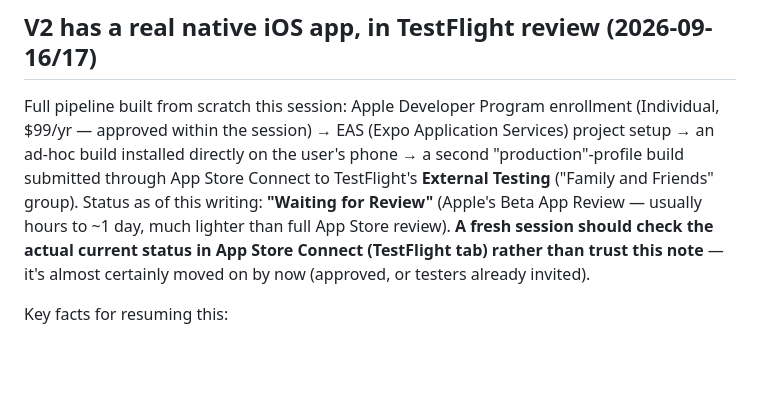
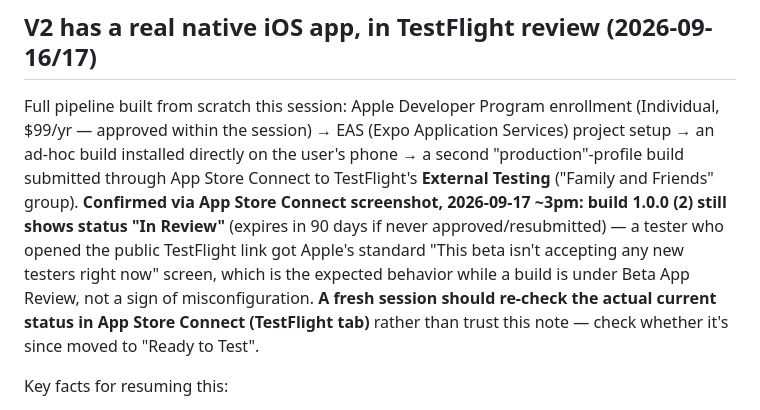
Before and after one commit to kingstonmatua/general-conference-talk-picker, a Markdown page: SESSION_HANDOFF.md, the part around the change. Drawn GitHub-style; blank space fills up the shorter version.

Commit message:
Confirm TestFlight build is still In Review, not a config issue
A tester's "not accepting new testers" screen matched App Store Connect
showing build 1.0.0 (2) as In Review — expected behavior, not a bug.

Co-Authored-By: Claude Sonnet 5 <noreply@anthropic.com>

```diff
--- a/SESSION_HANDOFF.md
+++ b/SESSION_HANDOFF.md
@@ -4,7 +4,7 @@ Last updated: 2026-09-17, end of session (web go-live on 2026-09-16, native iOS
 
 ## V2 has a real native iOS app, in TestFlight review (2026-09-16/17)
 
-Full pipeline built from scratch this session: Apple Developer Program enrollment (Individual, $99/yr — approved within the session) → EAS (Expo Application Services) project setup → an ad-hoc build installed directly on the user's phone → a second "production"-profile build submitted through App Store Connect to TestFlight's **External Testing** ("Family and Friends" group). Status as of this writing: **"Waiting for Review"** (Apple's Beta App Review — usually hours to ~1 day, much lighter than full App Store review). **A fresh session should check the actual current status in App Store Connect (TestFlight tab) rather than trust this note** — it's almost certainly moved on by now (approved, or testers already invited).
+Full pipeline built from scratch this session: Apple Developer Program enrollment (Individual, $99/yr — approved within the session) → EAS (Expo Application Services) project setup → an ad-hoc build installed directly on the user's phone → a second "production"-profile build submitted through App Store Connect to TestFlight's **External Testing** ("Family and Friends" group). **Confirmed via App Store Connect screenshot, 2026-09-17 ~3pm: build 1.0.0 (2) still shows status "In Review"** (expires in 90 days if never approved/resubmitted) — a tester who opened the public TestFlight link got Apple's standard "This beta isn't accepting any new testers right now" screen, which is the expected behavior while a build is under Beta App Review, not a sign of misconfiguration. **A fresh session should re-check the actual current status in App Store Connect (TestFlight tab)** rather than trust this note — check whether it's since moved to "Ready to Test".
 
 Key facts for resuming this:
 - **iOS bundle identifier**: `app.gctalkpicker.ios` (derived from the `gctalkpicker.app` domain, user-approved).
```
